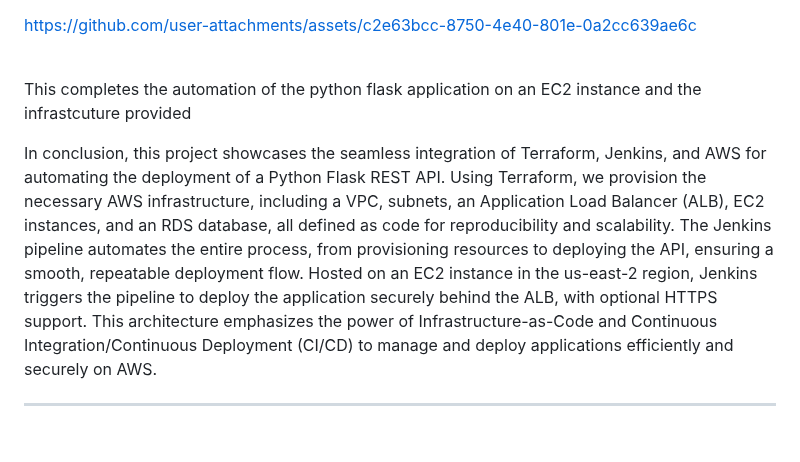
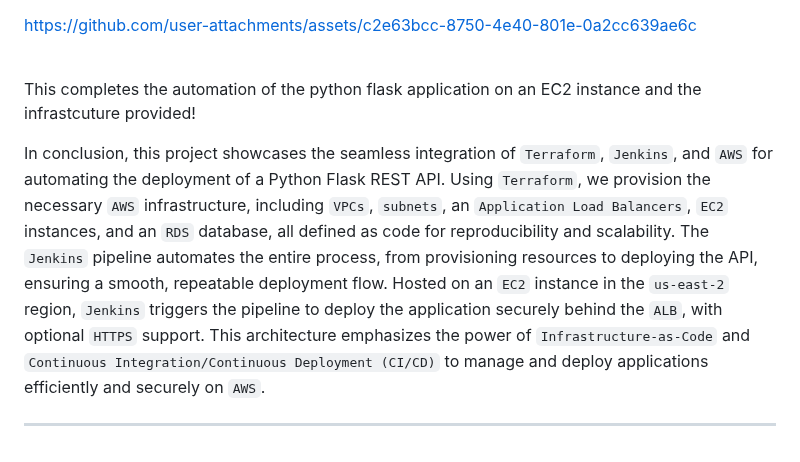
Before and after one commit to DevinLiggins14/Terraform-Jenkins-AWS-REST-API-Deployment, a Markdown page: README.md, the part around the change. GitHub-like rendering.

```diff
--- a/README.md
+++ b/README.md
@@ -496,8 +496,9 @@ https://github.com/user-attachments/assets/a374caf4-5238-40dc-bc1e-04ead3e7e766
 https://github.com/user-attachments/assets/c2e63bcc-8750-4e40-801e-0a2cc639ae6c
 
 
-<br/> This completes the automation of the python flask application on an EC2 instance and the infrastcuture provided
+<br/> This completes the automation of the python flask application on an EC2 instance and the infrastcuture provided!
 
-In conclusion, this project showcases the seamless integration of Terraform, Jenkins, and AWS for automating the deployment of a Python Flask REST API. Using Terraform, we provision the necessary AWS infrastructure, including a VPC, subnets, an Application Load Balancer (ALB), EC2 instances, and an RDS database, all defined as code for reproducibility and scalability. The Jenkins pipeline automates the entire process, from provisioning resources to deploying the API, ensuring a smooth, repeatable deployment flow. Hosted on an EC2 instance in the us-east-2 region, Jenkins triggers the pipeline to deploy the application securely behind the ALB, with optional HTTPS support. This architecture emphasizes the power of Infrastructure-as-Code and Continuous Integration/Continuous Deployment (CI/CD) to manage and deploy applications efficiently and securely on AWS.
+In conclusion, this project showcases the seamless integration of `Terraform`, `Jenkins`, and `AWS` for automating the deployment of a Python Flask REST API. Using `Terraform`, we provision the necessary `AWS` infrastructure, including  `VPCs`, `subnets`, an `Application Load Balancers`, `EC2` instances, and an `RDS` database, all defined as code for reproducibility and scalability. The `Jenkins` pipeline automates the entire process, from provisioning resources to deploying the API, ensuring a smooth, repeatable deployment flow. Hosted on an `EC2` instance in the `us-east-2` region, `Jenkins` triggers the pipeline to deploy the application securely behind the `ALB`, with optional `HTTPS` support. This architecture emphasizes the power of `Infrastructure-as-Code` and `Continuous Integration/Continuous Deployment (CI/CD)` to manage and deploy applications efficiently and securely on `AWS`.
+
 
 ****
```
